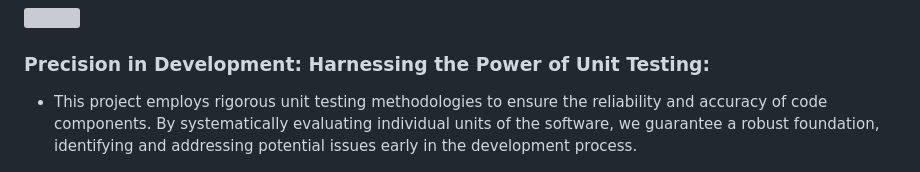
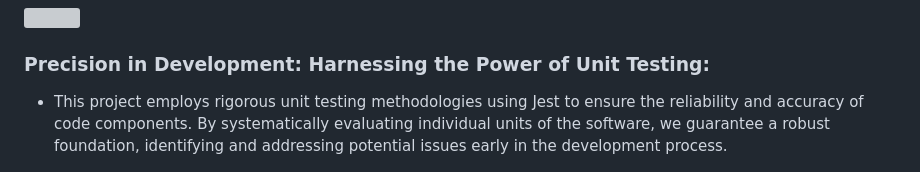
Before and after one commit to MhaamadAli/Cue-App, a Markdown page: README.md, the part around the change. Rendered like a GitHub page; grey boxes are pictures that could not be loaded.

Commit message:
readme: updated unit testing section

```diff
--- a/README.md
+++ b/README.md
@@ -96,7 +96,7 @@
 
 ###  Precision in Development: Harnessing the Power of Unit Testing:
 
-- This project employs rigorous unit testing methodologies to ensure the reliability and accuracy of code components. By systematically evaluating individual units of the software, we guarantee a robust foundation, identifying and addressing potential issues early in the development process.
+- This project employs rigorous unit testing methodologies using Jest to ensure the reliability and accuracy of code components. By systematically evaluating individual units of the software, we guarantee a robust foundation, identifying and addressing potential issues early in the development process.
 
 ![Testing](./readme/demo/test.png)
 <br><br>
```
